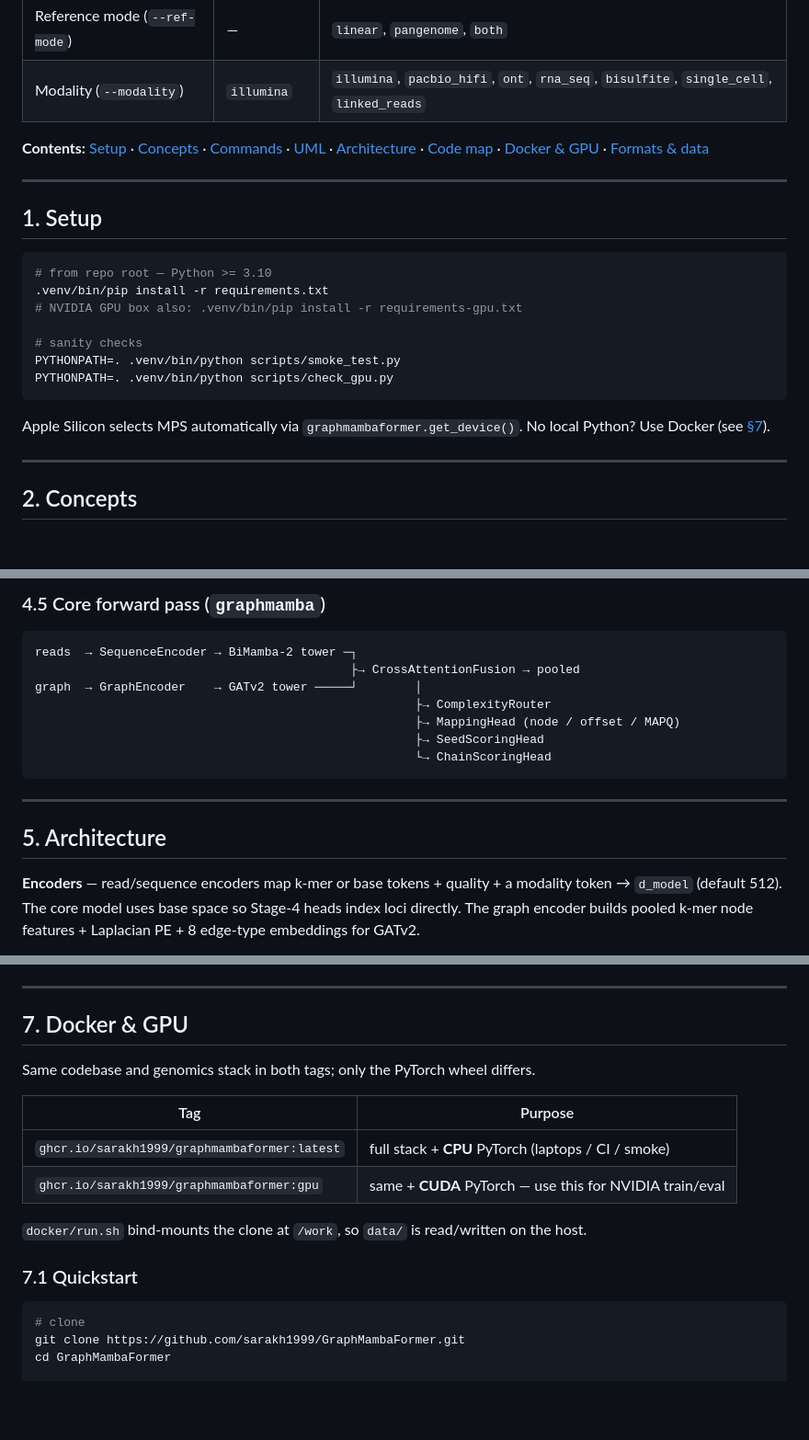
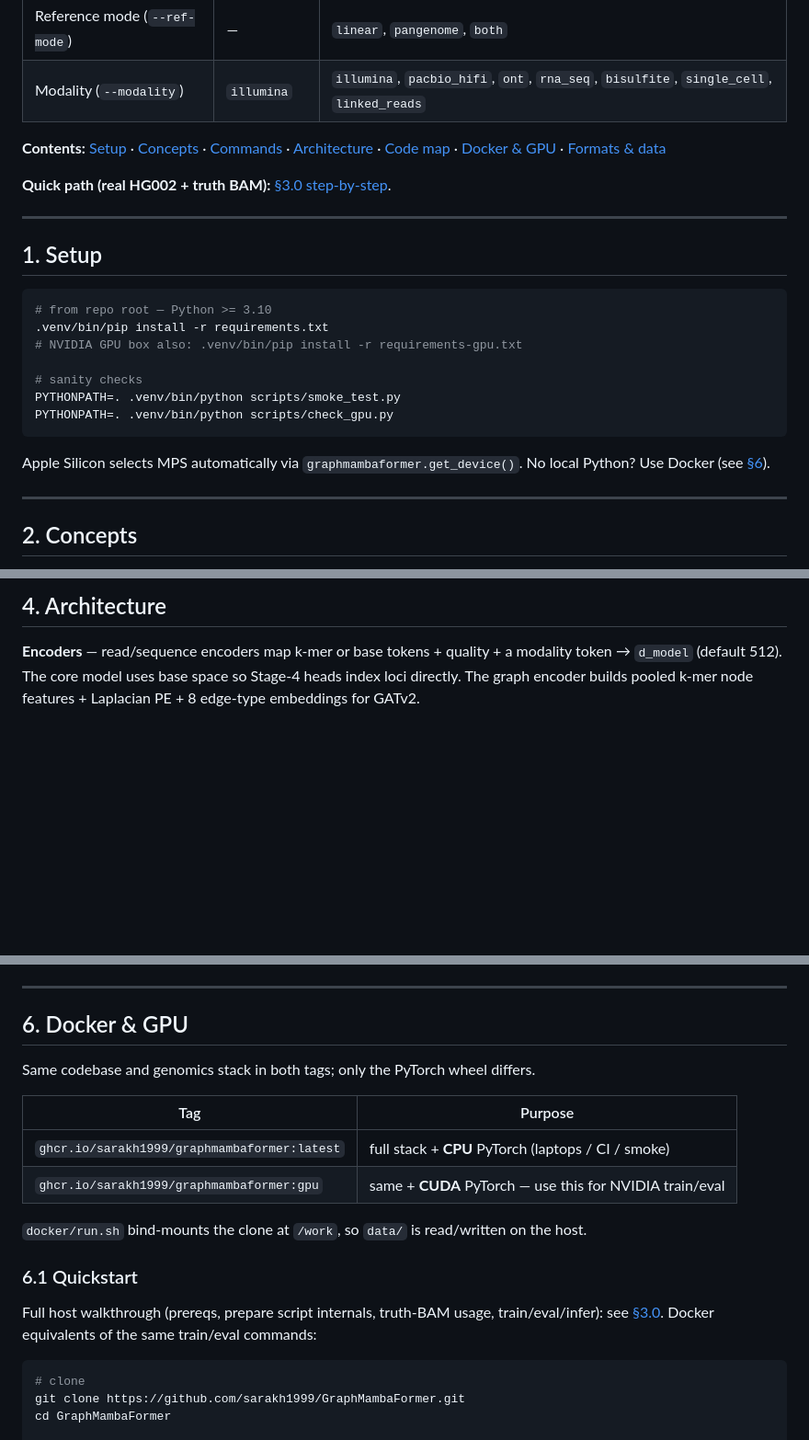
Before and after one commit to sarakh1999/GraphMambaFormer, a Markdown page: README.md, 3 parts joined by grey strips. Shown at 92% size. Drawn GitHub-style; blank space fills up the shorter version.

````diff
--- a/README.md
+++ b/README.md
@@ -11,7 +11,9 @@ ONT); Illumina and other modalities run end-to-end through the same pipeline.
 | Reference mode (`--ref-mode`) | — | `linear`, `pangenome`, `both` |
 | Modality (`--modality`) | `illumina` | `illumina`, `pacbio_hifi`, `ont`, `rna_seq`, `bisulfite`, `single_cell`, `linked_reads` |
 
-**Contents:** [Setup](#1-setup) · [Concepts](#2-concepts) · [Commands](#3-commands-run-everything) · [UML](#4-uml) · [Architecture](#5-architecture) · [Code map](#6-code-map) · [Docker & GPU](#7-docker--gpu) · [Formats & data](#8-formats--data)
+**Contents:** [Setup](#1-setup) · [Concepts](#2-concepts) · [Commands](#3-commands-run-everything) · [Architecture](#4-architecture) · [Code map](#5-code-map) · [Docker & GPU](#6-docker--gpu) · [Formats & data](#7-formats--data)
+
+**Quick path (real HG002 + truth BAM):** [§3.0 step-by-step](#30-step-by-step-hg002-chr21-with-a-real-truth-bam).
 
 ---
 
@@ -28,7 +30,7 @@ PYTHONPATH=. .venv/bin/python scripts/check_gpu.py
 ```
 
 Apple Silicon selects MPS automatically via `graphmambaformer.get_device()`.
-No local Python? Use Docker (see [§7](#7-docker--gpu)).
+No local Python? Use Docker (see [§6](#6-docker--gpu)).
 
 ---
 
@@ -340,18 +408,4 @@ flowchart LR
-### 4.5 Core forward pass (`graphmamba`)
-
-```
-reads  → SequenceEncoder → BiMamba-2 tower ─┐
-                                            ├→ CrossAttentionFusion → pooled
-graph  → GraphEncoder    → GATv2 tower ─────┘        │
-                                                     ├→ ComplexityRouter
-                                                     ├→ MappingHead (node / offset / MAPQ)
-                                                     ├→ SeedScoringHead
-                                                     └→ ChainScoringHead
-```
-
----
-
-## 5. Architecture
+## 4. Architecture
 
 **Encoders** — read/sequence encoders map k-mer or base tokens + quality + a
 modality token → `d_model` (default 512). The core model uses base space so
@@ -450,7 +504,8 @@ absent labels skip their term. **Metrics**: `locus_accuracy` (within 50 bp),
 
 ---
 
-## 7. Docker & GPU
+## 6. Docker & GPU
+
 
 Same codebase and genomics stack in both tags; only the PyTorch wheel differs.
 
@@ -461,7 +516,11 @@ Same codebase and genomics stack in both tags; only the PyTorch wheel differs.
 
 `docker/run.sh` bind-mounts the clone at `/work`, so `data/` is read/written on the host.
 
-### 7.1 Quickstart
+### 6.1 Quickstart
+
+Full host walkthrough (prereqs, prepare script internals, truth-BAM usage,
+train/eval/infer): see [§3.0](#30-step-by-step-hg002-chr21-with-a-real-truth-bam).
+Docker equivalents of the same train/eval commands:
 
 ```bash
 # clone
````
Also changed, not shown: other parts of README.md (+176 -107 lines).
